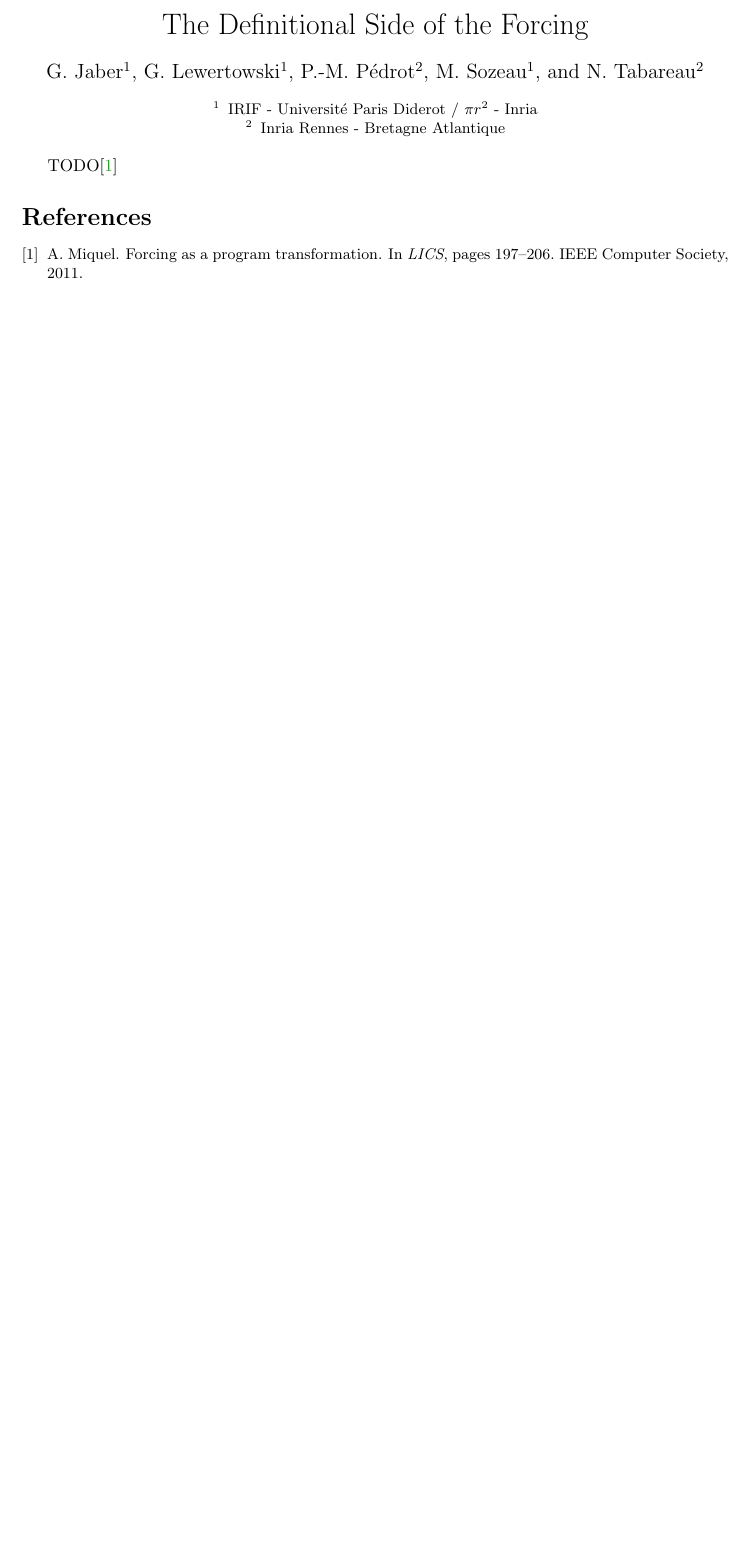
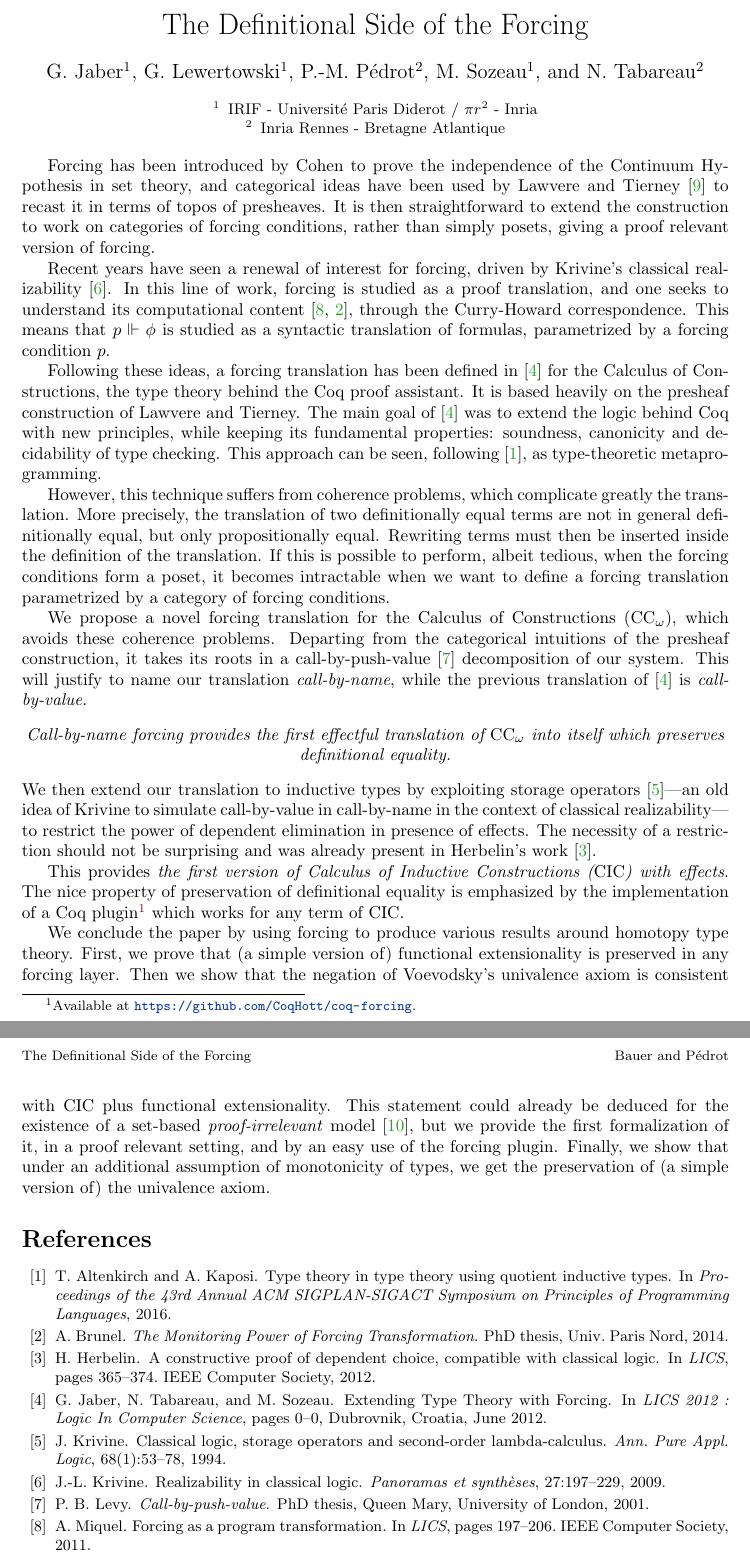
Before and after one commit to ppedrot/types2016-forcing, a LaTeX paper (main.tex): part of the page before the commit and two parts of pages 1 and 2 of 2 after it, the two joined at a grey line, cut so that both start at the same text, the shorter picture padded with empty space. Compiled offline with pdfLaTeX.

Commit message:
Pasting LICS intro.

```diff
--- a/main.tex
+++ b/main.tex
@@ -31,7 +31,57 @@ Inria Rennes - Bretagne Atlantique
 
 \maketitle
 
-TODO\cite{Miquel11}
+  Forcing has been introduced by Cohen to prove the independence of the
+  Continuum Hypothesis in set theory, and
+%   The main idea is to build, from a model $M$, a new model $M'$ for which validity is controlled by a partially-ordered set (poset) of forcing conditions living in $M$.
+%   Technically, a forcing relation $p \Vdash  \phi $ between a forcing
+%   condition $p$ and a formula ${\phi}$ is defined, such that ${\phi}$
+%   is true in $M'$ iff $p \Vdash  \phi $ is true in $M$,
+%   for some $p$ approximating the new elements of $M'$.
+  categorical ideas have been used by Lawvere and Tierney \cite{Tierney72} to recast it in terms of topos of presheaves.
+  It is then straightforward to extend the construction to work on categories of forcing conditions, rather than simply posets, giving a proof relevant version of forcing.
+  %
+  \par
+  %
+  Recent years have seen a renewal of interest
+  for forcing, driven by Krivine's classical realizability \cite{Krivine09}. In this line of work, forcing is studied as a
+  proof translation, and one seeks to understand its computational content \cite{Miquel11,Brunel14}, through the Curry-Howard correspondence.
+  This means that $p \Vdash  \phi $ is studied  as a syntactic translation of formulas, parametrized by a forcing condition $p$.
+  %
+  \par
+  %
+  Following these ideas, a forcing translation has been defined in \cite{Jaber12} for the Calculus of Constructions, the type theory behind
+  the Coq proof assistant.
+  It is based heavily on the presheaf construction of Lawvere and Tierney.
+  The main goal of \cite{Jaber12} was to extend the logic behind Coq with new principles, while keeping its fundamental properties: soundness, canonicity and decidability of type checking.
+  This approach can be seen, following \cite{Altenkirch16}, as type-theoretic metaprogramming.
+  %
+  \par
+  %
+  However, this technique suffers from coherence problems, which complicate greatly the translation. More precisely, the translation of two definitionally equal terms are not
+  in general definitionally equal, but only propositionally equal. Rewriting terms must then be inserted inside the definition of the translation.
+  If this is possible to perform, albeit tedious, when the forcing conditions form a poset, it becomes intractable when we want to define a forcing translation parametrized by
+  a category of forcing conditions.
+  %
+  \par
+  %
+  We propose a novel forcing translation for the Calculus of Constructions (${\mathrm{CC}}_{\omega }$), which avoids these coherence problems. Departing from the categorical intuitions of the presheaf construction, it
+  takes its roots in a call-by-push-value \cite{Levy01} decomposition of our system. This will justify to name our translation \emph{call-by-name}, while
+  the previous translation of \cite{Jaber12} is \emph{call-by-value}.
+  \begin{center}
+    \emph{{Call-by-name forcing provides the first effectful translation of ${\mathrm{CC}}_{\omega }$ into itself which preserves definitional equality.}}
+  \end{center}
+  We then extend our translation to inductive types by exploiting storage operators~\cite{Krivine94}---an old idea of Krivine to simulate call-by-value in call-by-name in the context of classical realizability---to restrict the power of dependent elimination in presence of effects. The necessity of a restriction should not be surprising and was already present in Herbelin's work~\cite{Herbelin12}.
+  %
+  \par
+  %
+  This provides \emph{the first version of Calculus of Inductive Constructions ($\mathrm{CIC}$) with effects}. The nice property of preservation of definitional equality is emphasized by the implementation of a Coq plugin\footnote{Available at \url{https://github.com/CoqHott/coq-forcing}.} which works for any term of $\mathrm{CIC}$.
+  %
+  \par
+  %
+  We conclude the paper by using forcing to produce various results around homotopy type theory. First, we prove that (a simple version of) functional extensionality is preserved in any forcing layer. Then we show that the negation of Voevodsky's univalence axiom is consistent with $\mathrm{CIC}$ plus functional extensionality.
+  This statement could already be deduced for the existence of a set-based \emph{proof-irrelevant} model~\cite{Werner97}, but we provide the first formalization of it, in a proof relevant setting, and by an easy use of the forcing plugin.
+   Finally, we show that under an additional assumption of monotonicity of types, we get the preservation of (a simple version of) the univalence axiom.
 
 \bibliographystyle{abbrv}
 \bibliography{biblio}
```
Also changed, not shown: biblio.bib (+43 -0 lines).
